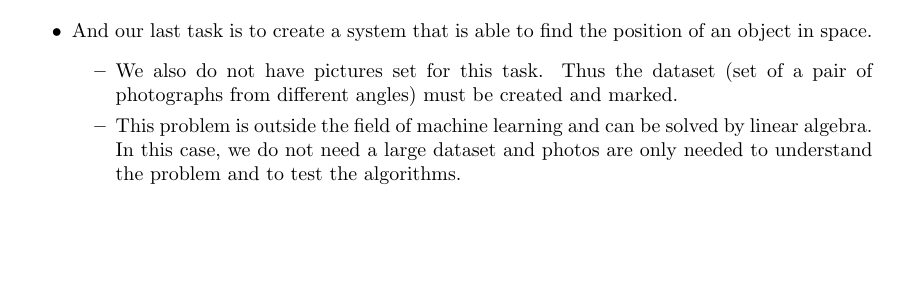
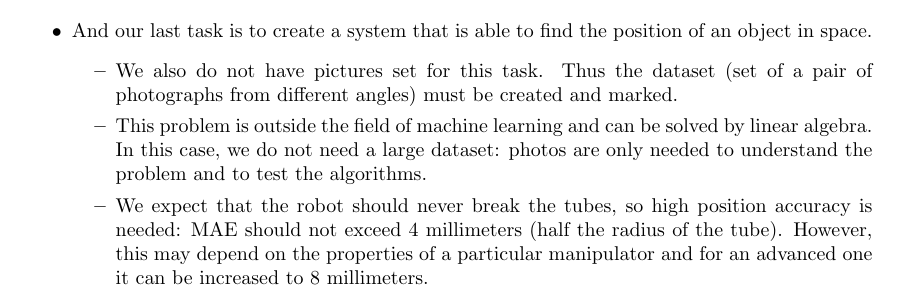
Before and after one commit to AndreyYashkin/Spatial-recognition-BA, a LaTeX document (Spatial-recognition-BA.tex, which reads parts/data_mining_goals.tex): part of page 12 of 13, cut so that both start at the same text, the shorter picture padded with empty space. Compiled offline with pdfLaTeX.

Commit message:
added expected metric for pos

```diff
--- a/parts/data_mining_goals.tex
+++ b/parts/data_mining_goals.tex
@@ -21,6 +21,7 @@
 	\item And our last task is to create a system that is able to find the position of an object in space.
 	\begin{itemize}
 		\item We also do not have pictures set for this task. Thus the dataset (set of a pair of photographs from different angles) must be created and marked.
-		\item This problem is outside the field of machine learning and can be solved by linear algebra. In this case, we do not need a large dataset and photos are only needed to understand the problem and to test the algorithms.
+		\item This problem is outside the field of machine learning and can be solved by linear algebra. In this case, we do not need a large dataset: photos are only needed to understand the problem and to test the algorithms.
+		\item We expect that the robot should never break the tubes, so high position accuracy is needed: MAE should not exceed 4 millimeters (half the radius of the tube). However, this may depend on the properties of a particular manipulator and for an advanced one it can be increased to 8 millimeters.
 	\end{itemize}
 \end{itemize}
```
